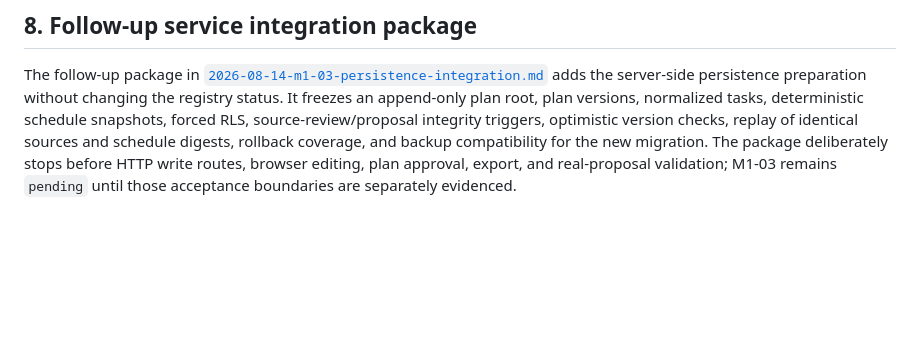
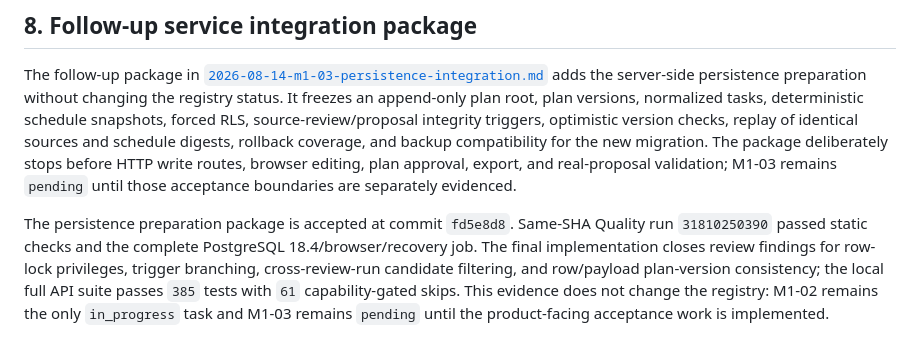
Before and after one commit to Patch-A/marketops-ai-workbench, a Markdown page: docs/M1_03_WBS_SCHEDULE_SPIKE.md, the part around the change. Rendered like a GitHub page; blank space fills up the shorter version.

Commit message:
docs: record M1-03 persistence evidence

```diff
--- a/docs/M1_03_WBS_SCHEDULE_SPIKE.md
+++ b/docs/M1_03_WBS_SCHEDULE_SPIKE.md
@@ -90,3 +90,5 @@ The final reviewed implementation is commit `94d534b`. GitHub Actions Quality ru
 ## 8. Follow-up service integration package
 
 The follow-up package in [`2026-08-14-m1-03-persistence-integration.md`](superpowers/plans/2026-08-14-m1-03-persistence-integration.md) adds the server-side persistence preparation without changing the registry status. It freezes an append-only plan root, plan versions, normalized tasks, deterministic schedule snapshots, forced RLS, source-review/proposal integrity triggers, optimistic version checks, replay of identical sources and schedule digests, rollback coverage, and backup compatibility for the new migration. The package deliberately stops before HTTP write routes, browser editing, plan approval, export, and real-proposal validation; M1-03 remains `pending` until those acceptance boundaries are separately evidenced.
+
+The persistence preparation package is accepted at commit `fd5e8d8`. Same-SHA Quality run `31810250390` passed static checks and the complete PostgreSQL 18.4/browser/recovery job. The final implementation closes review findings for row-lock privileges, trigger branching, cross-review-run candidate filtering, and row/payload plan-version consistency; the local full API suite passes `385` tests with `61` capability-gated skips. This evidence does not change the registry: M1-02 remains the only `in_progress` task and M1-03 remains `pending` until the product-facing acceptance work is implemented.
```
Also changed, not shown: 1 other file.
